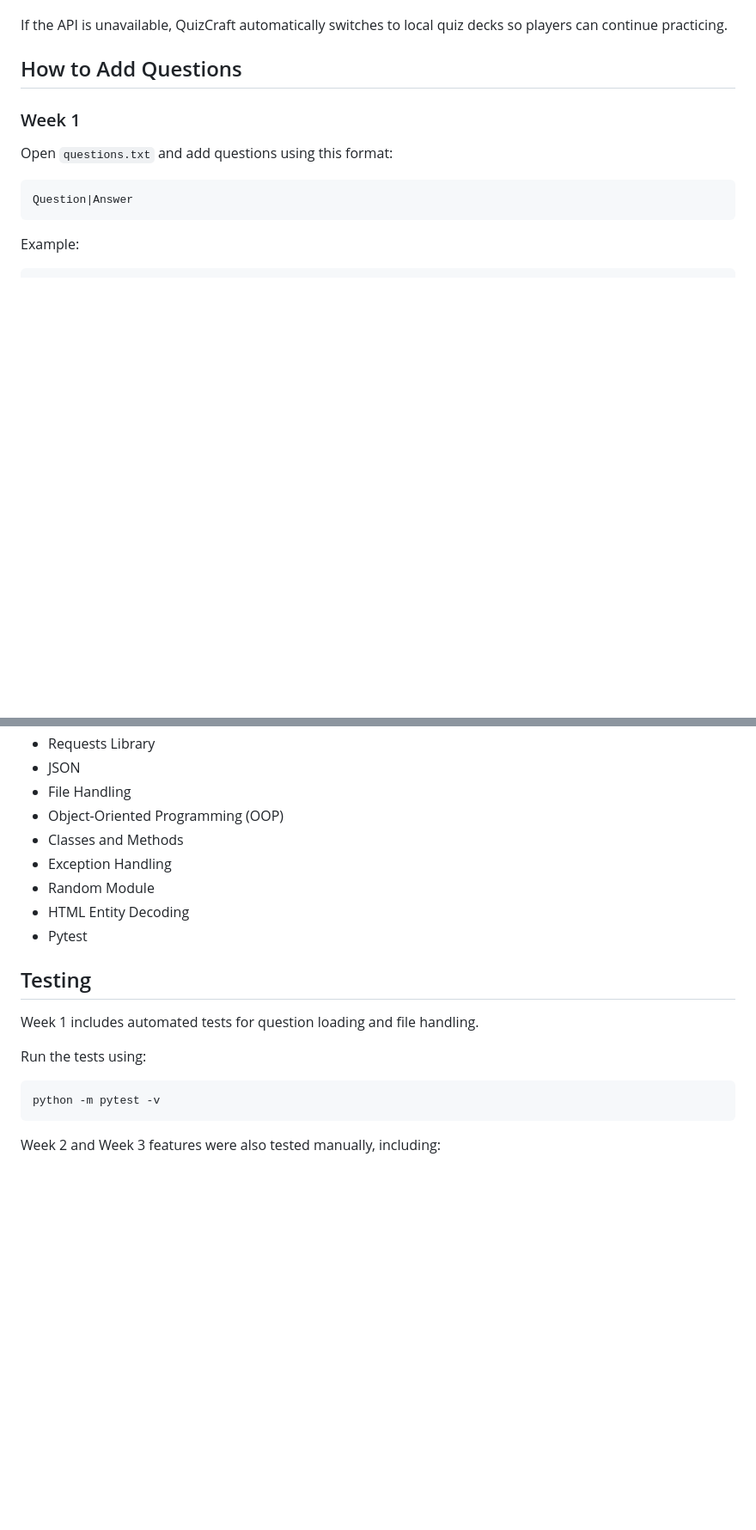
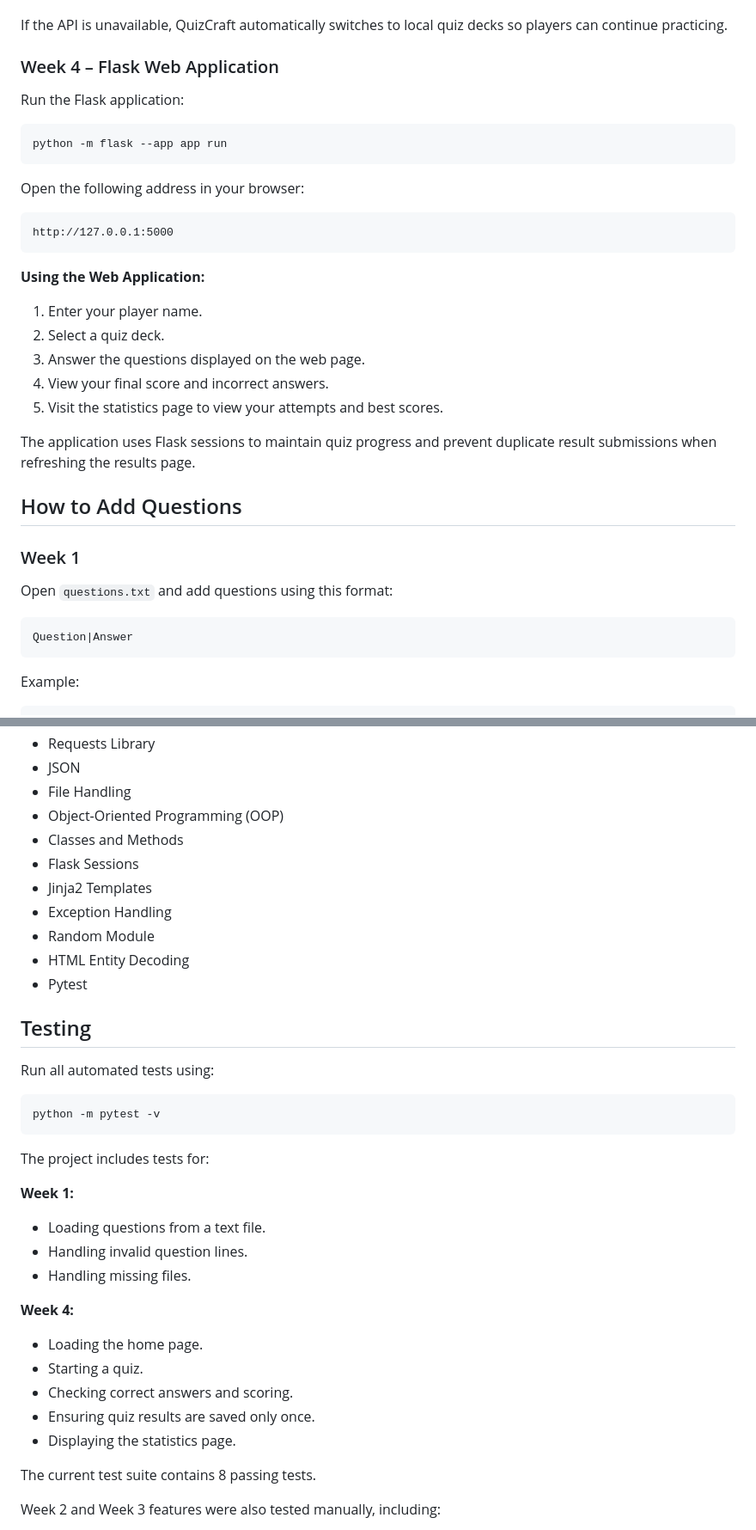
Before and after one commit to srujanasirim-ux/QuizCraft-Python-Internship, a Markdown page: README.md, 2 parts joined by grey strips. Shown at 86% size. Drawn GitHub-style; blank space fills up the shorter version.

````diff
--- a/README.md
+++ b/README.md
@@ -126,6 +174,30 @@ Enter your player name and choose an option from the main menu:
 - Optionally save the questions as a new local deck.
 
 If the API is unavailable, QuizCraft automatically switches to local quiz decks so players can continue practicing.
+
+### Week 4 – Flask Web Application
+
+Run the Flask application:
+
+```bash
+python -m flask --app app run
+```
+
+Open the following address in your browser:
+
+```text
+http://127.0.0.1:5000
+```
+
+**Using the Web Application:**
+
+1. Enter your player name.
+2. Select a quiz deck.
+3. Answer the questions displayed on the web page.
+4. View your final score and incorrect answers.
+5. Visit the statistics page to view your attempts and best scores.
+
+The application uses Flask sessions to maintain quiz progress and prevent duplicate result submissions when refreshing the results page.
 
 ## How to Add Questions
 
@@ -168,6 +259,8 @@ Online questions can also be saved directly as new local decks through the appli
 - File Handling
 - Object-Oriented Programming (OOP)
 - Classes and Methods
+- Flask Sessions
+- Jinja2 Templates
 - Exception Handling
 - Random Module
 - HTML Entity Decoding
@@ -175,13 +268,27 @@ Online questions can also be saved directly as new local decks through the appli
 
 ## Testing
 
-Week 1 includes automated tests for question loading and file handling.
-
-Run the tests using:
+Run all automated tests using:
 
 ```bash
 python -m pytest -v
 ```
+
+The project includes tests for:
+
+**Week 1:**
+- Loading questions from a text file.
+- Handling invalid question lines.
+- Handling missing files.
+
+**Week 4:**
+- Loading the home page.
+- Starting a quiz.
+- Checking correct answers and scoring.
+- Ensuring quiz results are saved only once.
+- Displaying the statistics page.
+
+The current test suite contains 8 passing tests.
 
 Week 2 and Week 3 features were also tested manually, including:
 
````
Also changed, not shown: other parts of README.md (+83 -21 lines), screenshots/home.png (added), screenshots/quiz.png (added), 9 other files.
